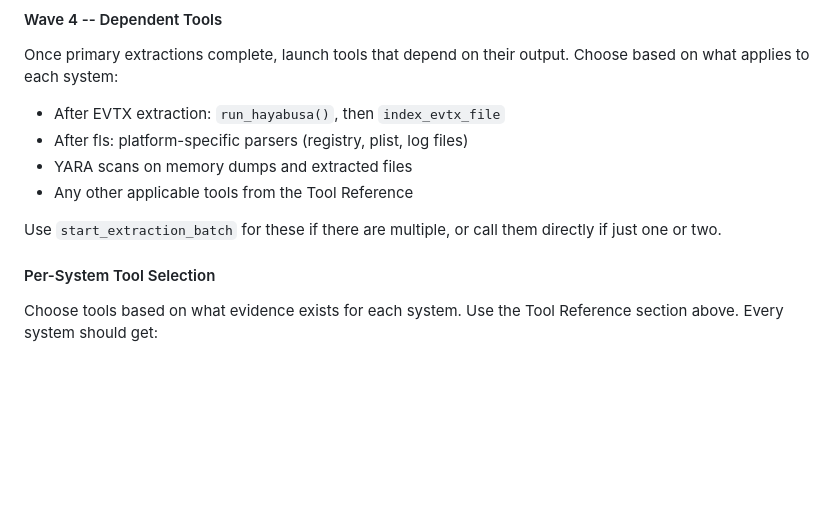
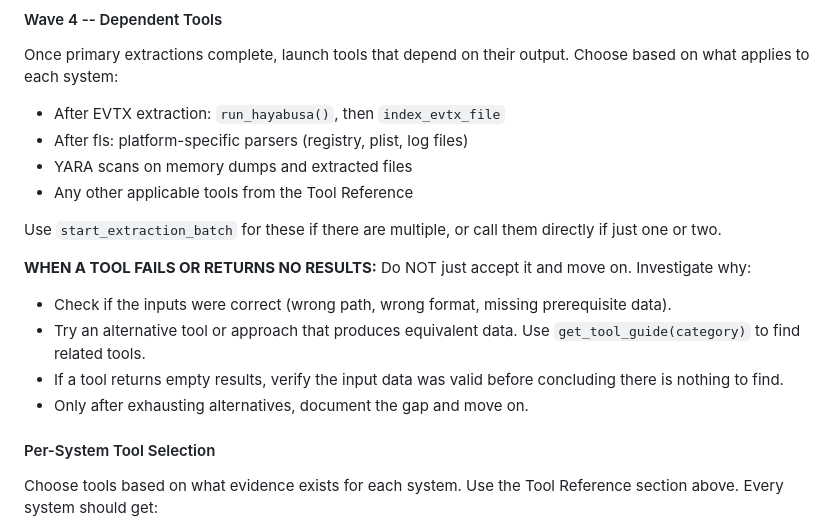
Before and after one commit to calebevans/mulder, a Markdown page: .claude/skills/investigate.md, the part around the change. GitHub-like rendering; blank space fills up the shorter version.

Commit message:
fix: add tool failure investigation guidance to Wave 4 in skill
- Agent must investigate why tools fail or return no results
- Specific guidance for EVTX, Hayabusa, Volatility failure modes
- Prevents agent from silently accepting empty results

Co-authored-by: Cursor <cursoragent@cursor.com>

```diff
--- a/.claude/skills/investigate.md
+++ b/.claude/skills/investigate.md
@@ -339,6 +339,16 @@ output. Choose based on what applies to each system:
 
 Use `start_extraction_batch` for these if there are multiple, or call
 them directly if just one or two.
+
+**WHEN A TOOL FAILS OR RETURNS NO RESULTS:**
+Do NOT just accept it and move on. Investigate why:
+- Check if the inputs were correct (wrong path, wrong format, missing
+  prerequisite data).
+- Try an alternative tool or approach that produces equivalent data.
+  Use `get_tool_guide(category)` to find related tools.
+- If a tool returns empty results, verify the input data was valid
+  before concluding there is nothing to find.
+- Only after exhausting alternatives, document the gap and move on.
 
 #### Per-System Tool Selection
 
```
